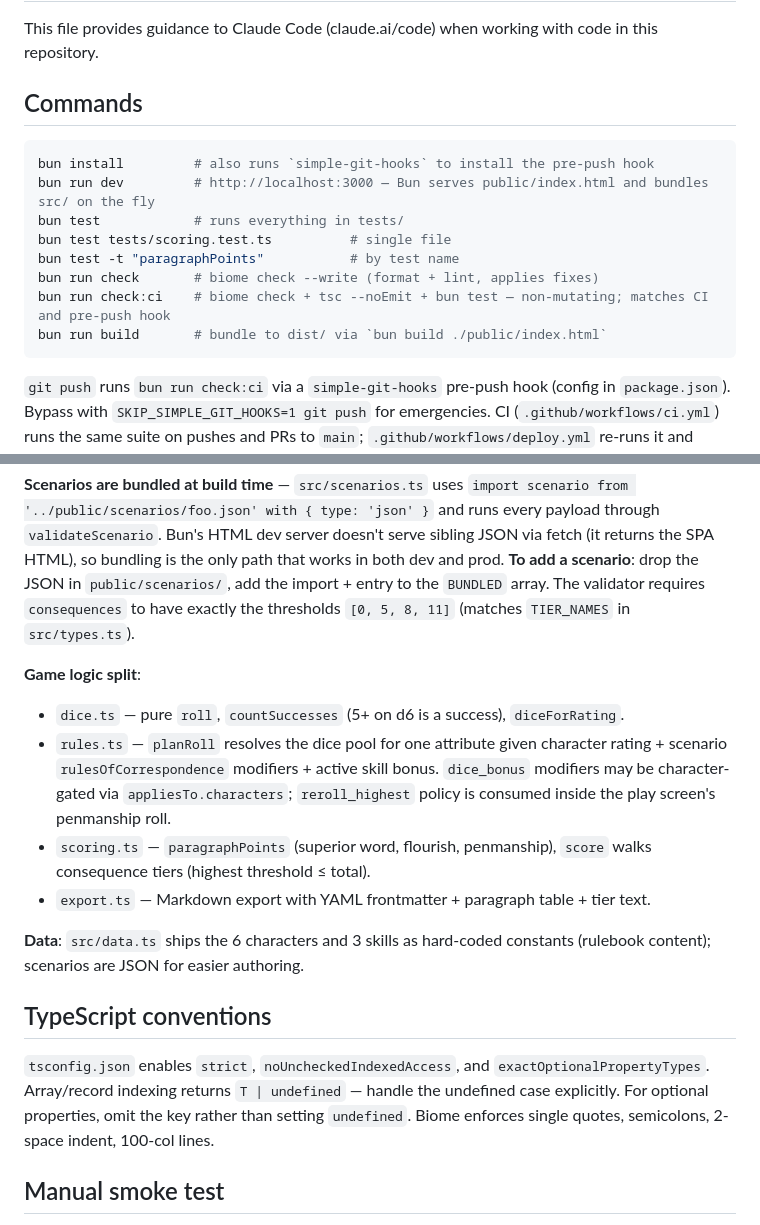
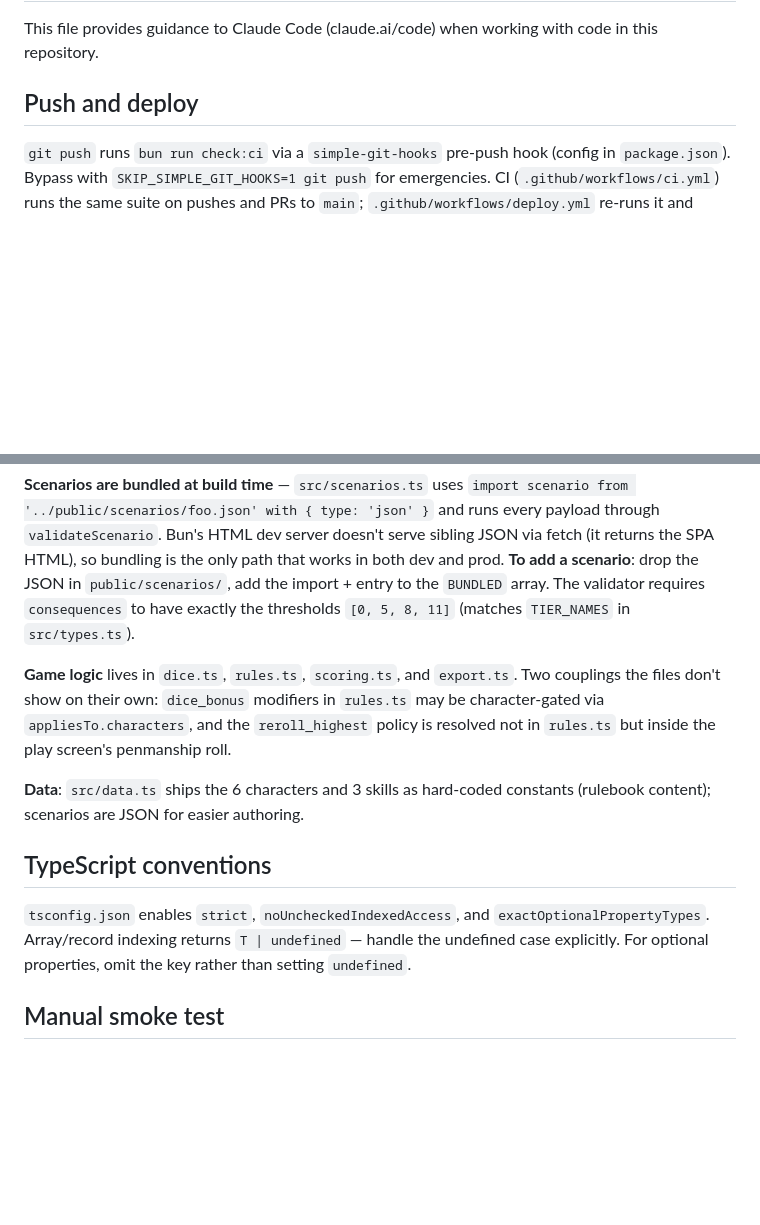
Before and after one commit to philoserf/quill, a Markdown page: CLAUDE.md, 2 parts joined by grey strips. Rendered like a GitHub page; blank space fills up the shorter version.

Commit message:
docs: trim derivable content from CLAUDE.md (#21)
Three sections a fresh session could reconstruct from the repo itself,
so they cost context every session without teaching anything:

- The `## Commands` shell block — every entry is a `package.json`
  script, and the `bun test` single-file and `-t` forms are standard
  invocations. With the block gone the heading no longer described its
  content, so it is now `## Push and deploy`, which is what the
  surviving paragraph is actually about.
- The `**Game logic split**` per-file API tour — recoverable by reading
  `src/`. Replaced with one sentence preserving the two couplings the
  files do not show on their own: `dice_bonus` character-gating in
  `rules.ts`, and `reroll_highest` being resolved in the play screen
  rather than in `rules.ts`.
- The Biome style sentence — `bun run check` auto-fixes all of it.

Kept deliberately: the pre-push bypass, the CNAME copy rationale, the
Cloudflare double-count prohibition, and the `noUncheckedIndexedAccess` /
`exactOptionalPropertyTypes` consequences — those are non-default
settings the code alone would teach wrong.

Co-Authored-By: Claude

````diff
--- a/CLAUDE.md
+++ b/CLAUDE.md
@@ -2,18 +2,7 @@
 
 This file provides guidance to Claude Code (claude.ai/code) when working with code in this repository.
 
-## Commands
-
-```sh
-bun install         # also runs `simple-git-hooks` to install the pre-push hook
-bun run dev         # http://localhost:3000 — Bun serves public/index.html and bundles src/ on the fly
-bun test            # runs everything in tests/
-bun test tests/scoring.test.ts          # single file
-bun test -t "paragraphPoints"           # by test name
-bun run check       # biome check --write (format + lint, applies fixes)
-bun run check:ci    # biome check + tsc --noEmit + bun test — non-mutating; matches CI and pre-push hook
-bun run build       # bundle to dist/ via `bun build ./public/index.html`
-```
+## Push and deploy
 
 `git push` runs `bun run check:ci` via a `simple-git-hooks` pre-push hook (config in `package.json`). Bypass with `SKIP_SIMPLE_GIT_HOOKS=1 git push` for emergencies. CI (`.github/workflows/ci.yml`) runs the same suite on pushes and PRs to `main`; `.github/workflows/deploy.yml` re-runs it and deploys `dist/` to GitHub Pages on push to `main`, serving the site at `quill.philoserf.com`. The custom domain lives in `public/CNAME`, which `bun run build` copies to `dist/CNAME` — Bun only emits assets reachable from `public/index.html`, so the copy step is what keeps the domain bound across deploys. The domain is proxied through Cloudflare, which also injects the Web Analytics beacon at the edge — never add that snippet to `public/index.html`, or page views are counted twice. README's Deploy section documents the out-of-repo settings.
 
@@ -27,18 +16,13 @@ Vanilla TS SPA, no framework. Entry chain: `public/index.html` → `src/main.ts`
 
 **Scenarios are bundled at build time** — `src/scenarios.ts` uses `import scenario from '../public/scenarios/foo.json' with { type: 'json' }` and runs every payload through `validateScenario`. Bun's HTML dev server doesn't serve sibling JSON via fetch (it returns the SPA HTML), so bundling is the only path that works in both dev and prod. **To add a scenario**: drop the JSON in `public/scenarios/`, add the import + entry to the `BUNDLED` array. The validator requires `consequences` to have exactly the thresholds `[0, 5, 8, 11]` (matches `TIER_NAMES` in `src/types.ts`).
 
-**Game logic split**:
-
-- `dice.ts` — pure `roll`, `countSuccesses` (5+ on d6 is a success), `diceForRating`.
-- `rules.ts` — `planRoll` resolves the dice pool for one attribute given character rating + scenario `rulesOfCorrespondence` modifiers + active skill bonus. `dice_bonus` modifiers may be character-gated via `appliesTo.characters`; `reroll_highest` policy is consumed inside the play screen's penmanship roll.
-- `scoring.ts` — `paragraphPoints` (superior word, flourish, penmanship), `score` walks consequence tiers (highest threshold ≤ total).
-- `export.ts` — Markdown export with YAML frontmatter + paragraph table + tier text.
+**Game logic** lives in `dice.ts`, `rules.ts`, `scoring.ts`, and `export.ts`. Two couplings the files don't show on their own: `dice_bonus` modifiers in `rules.ts` may be character-gated via `appliesTo.characters`, and the `reroll_highest` policy is resolved not in `rules.ts` but inside the play screen's penmanship roll.
 
 **Data**: `src/data.ts` ships the 6 characters and 3 skills as hard-coded constants (rulebook content); scenarios are JSON for easier authoring.
 
 ## TypeScript conventions
 
-`tsconfig.json` enables `strict`, `noUncheckedIndexedAccess`, and `exactOptionalPropertyTypes`. Array/record indexing returns `T | undefined` — handle the undefined case explicitly. For optional properties, omit the key rather than setting `undefined`. Biome enforces single quotes, semicolons, 2-space indent, 100-col lines.
+`tsconfig.json` enables `strict`, `noUncheckedIndexedAccess`, and `exactOptionalPropertyTypes`. Array/record indexing returns `T | undefined` — handle the undefined case explicitly. For optional properties, omit the key rather than setting `undefined`.
 
 ## Manual smoke test
 
````
